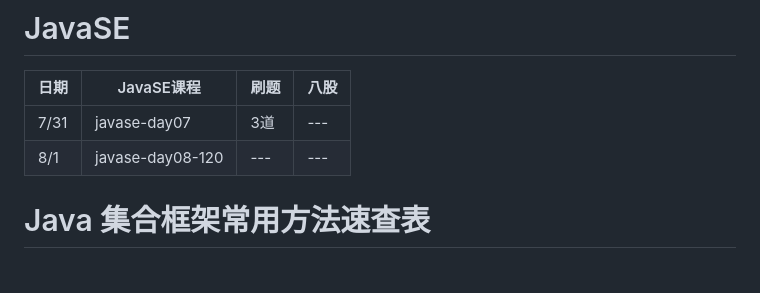
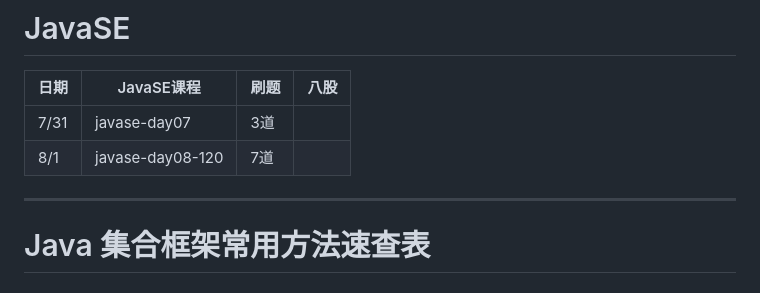
Before and after one commit to FairyDuck/Java_Study, a Markdown page: README.md, the part around the change. GitHub-like rendering.

```diff
--- a/README.md
+++ b/README.md
@@ -1,9 +1,9 @@
 # JavaSE
 | 日期 | JavaSE课程 | 刷题 | 八股 |
 | --- | --- | --- | --- |
-| 7/31 | javase-day07 | 3道 | --- |
-| 8/1 | javase-day08-120 | --- | --- |
-
+| 7/31 | javase-day07 | 3道 |  |
+| 8/1 | javase-day08-120 | 7道 |  |
+---
 
 # Java 集合框架常用方法速查表
 ## 一、List（`ArrayList` / `LinkedList`）
```
